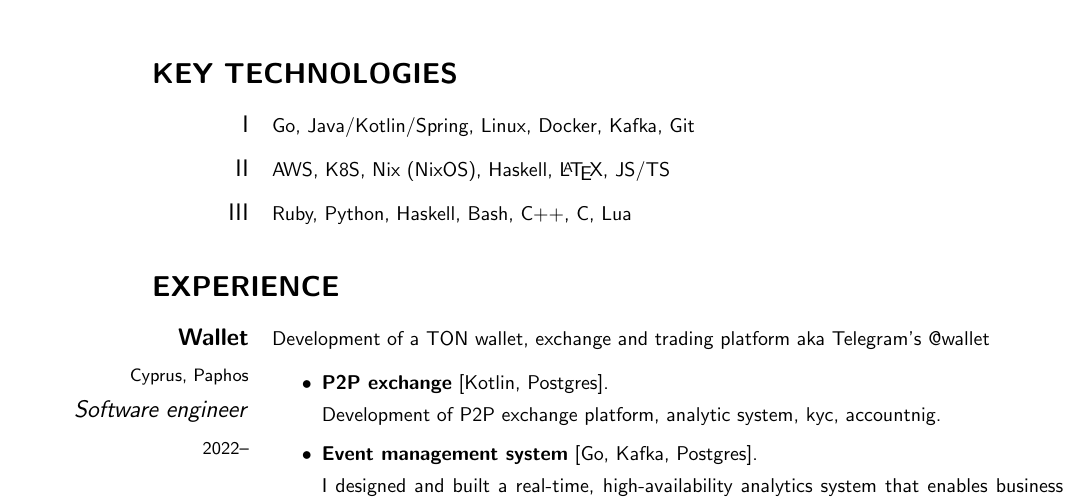
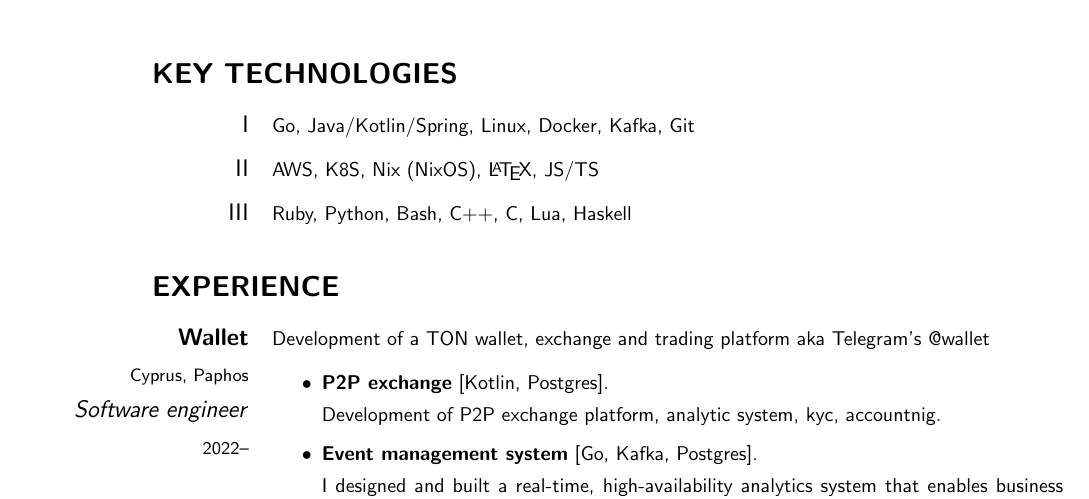
Before and after one commit to pltanton/cv, a LaTeX CV (plotnikov_anton_cv.tex): part of page 1 of 2, cut so that both start at the same text. Compiled offline with pdfLaTeX.

Commit message:
Update haskell section

```diff
--- a/plotnikov_anton_cv.tex
+++ b/plotnikov_anton_cv.tex
@@ -34,11 +34,11 @@
 \end{cvblock}
 
 \begin{cvblock}{II}
-	AWS, K8S, Nix (NixOS), Haskell, \LaTeX, JS/TS
+	AWS, K8S, Nix (NixOS), \LaTeX, JS/TS
 \end{cvblock}
 
 \begin{cvblock}{III}
-	Ruby, Python, Haskell, Bash, C++, C, Lua
+	Ruby, Python, Bash, C++, C, Lua, Haskell
 \end{cvblock}
 
 
```
Also changed, not shown: plotnikov_anton_cv.pdf.
